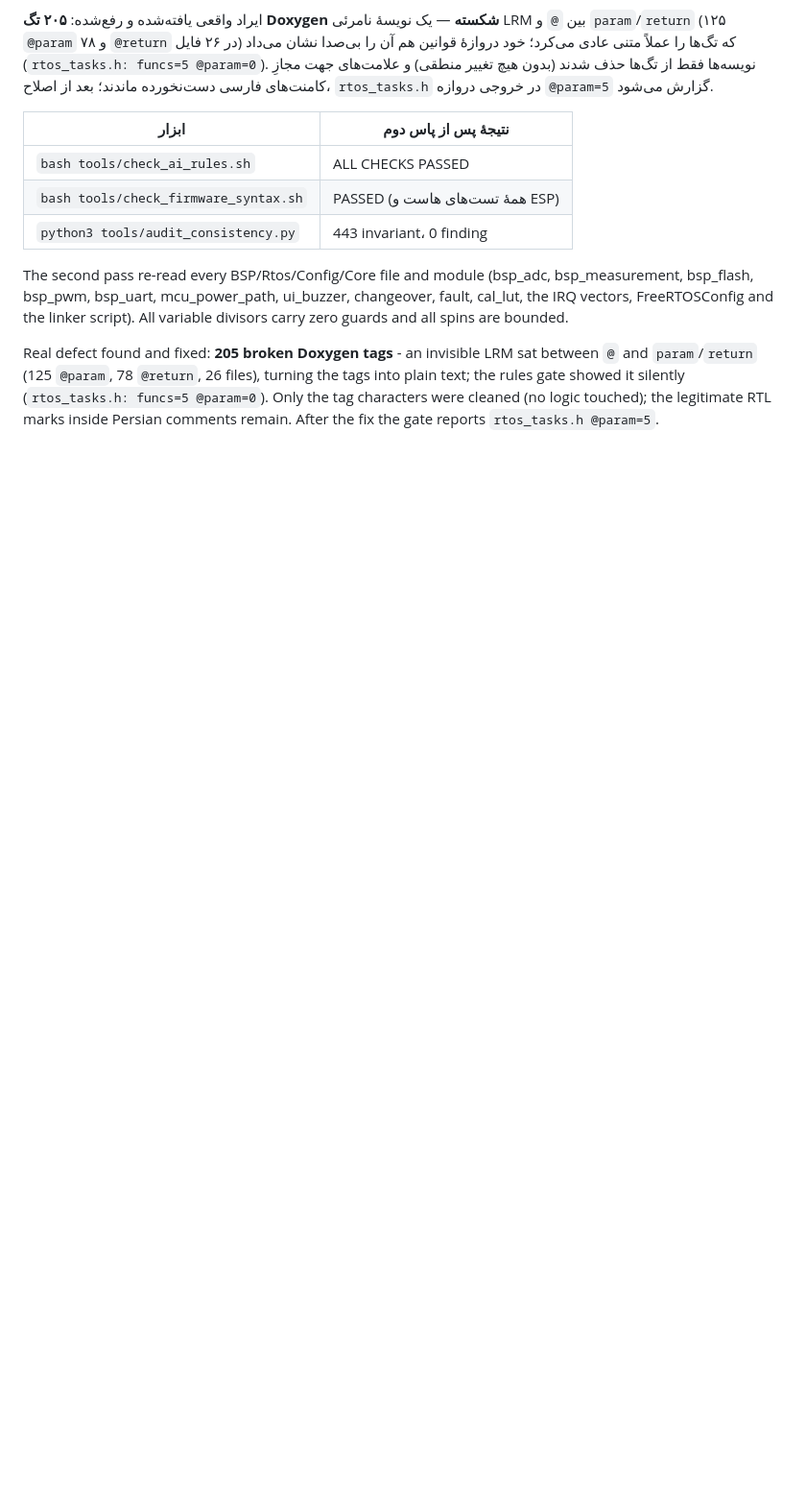
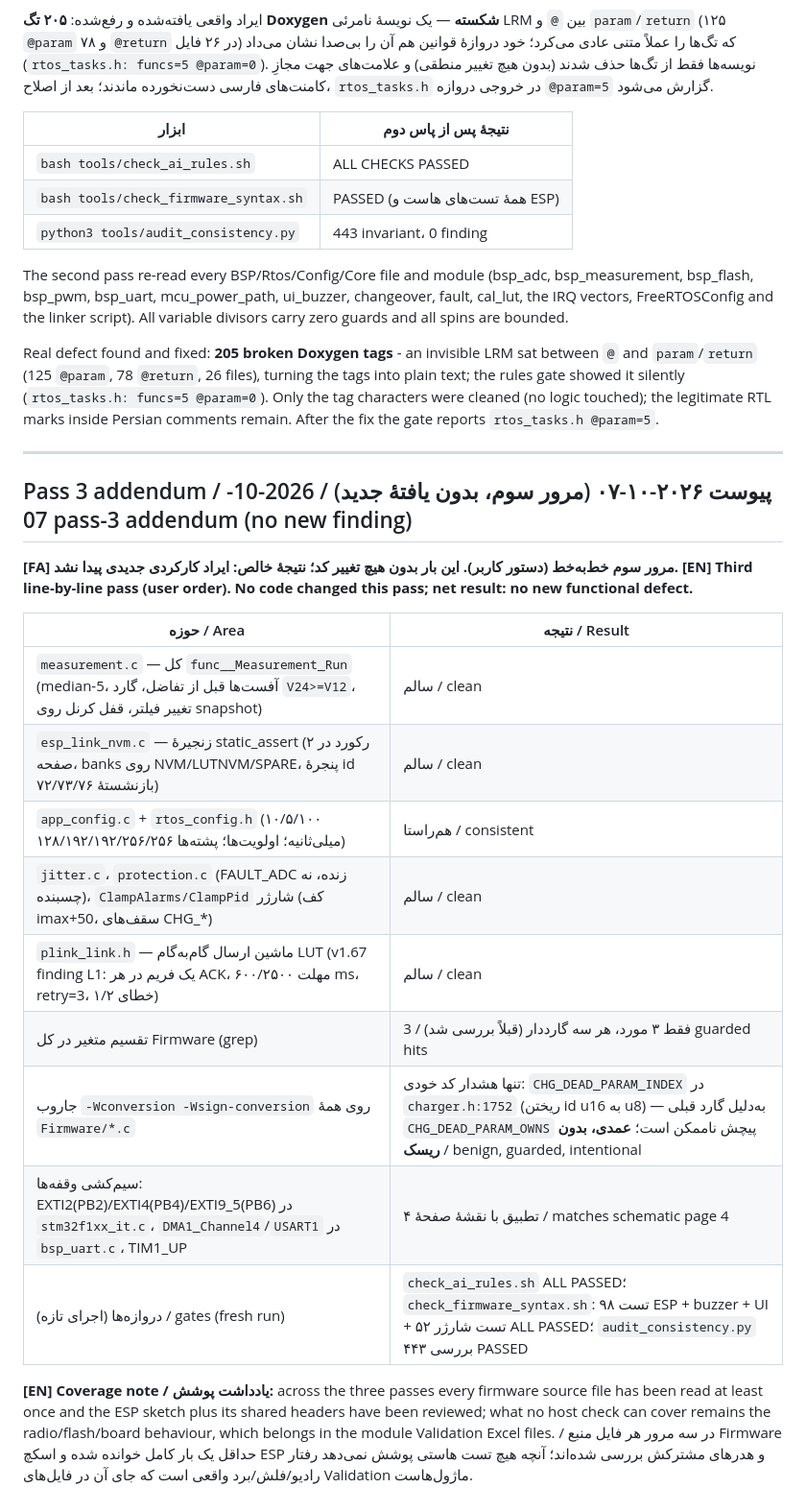
Before and after one commit to sargoliwork101-ui/ChangeOver, a Markdown page: Documentation/Audit_Report_2026-10-07.md, the part around the change. Shown at 96% size. Rendered like a GitHub page; blank space fills up the shorter version.

Commit message:
Pass 3 addendum (2026-10-07): third line-by-line review, no new defect found
[FA] مرور سوم خط‌به‌خط بدون یافتهٔ جدید؛ نتایج و پوشش در گزارش ممیزی ثبت شد.

Co-authored-by: arena-agent <297053741+arena-agent@users.noreply.github.com>

```diff
--- a/Documentation/Audit_Report_2026-10-07.md
+++ b/Documentation/Audit_Report_2026-10-07.md
@@ -105,3 +105,28 @@ turning the tags into plain text; the rules gate showed it silently
 (`rtos_tasks.h: funcs=5 @param=0`). Only the tag characters were cleaned (no
 logic touched); the legitimate RTL marks inside Persian comments remain. After
 the fix the gate reports `rtos_tasks.h @param=5`.
+
+---
+
+## Pass 3 addendum / پیوست ۲۰۲۶-۱۰-۰۷ (مرور سوم، بدون یافتهٔ جدید) / 2026-10-07 pass-3 addendum (no new finding)
+
+**[FA] مرور سوم خط‌به‌خط (دستور کاربر). این بار بدون هیچ تغییر کد؛ نتیجهٔ خالص: ایراد کارکردی جدیدی پیدا نشد.**
+**[EN] Third line-by-line pass (user order). No code changed this pass; net result: no new functional defect.**
+
+| حوزه / Area | نتیجه / Result |
+|---|---|
+| `measurement.c` — کل `func__Measurement_Run` (median-5، آفست‌ها قبل از تفاضل، گارد `V24>=V12`، تغییر فیلتر، قفل کرنل روی snapshot) | سالم / clean |
+| `esp_link_nvm.c` — زنجیرهٔ static_assert (۲ رکورد در صفحه، banks روی NVM/LUTNVM/SPARE، پنجرهٔ id بازنشستهٔ ۷۲/۷۳/۷۶) | سالم / clean |
+| `app_config.c` + `rtos_config.h` (۱۰/۵/۱۰۰ میلی‌ثانیه؛ اولویت‌ها؛ پشته‌ها ۱۲۸/۱۹۲/۱۹۲/۲۵۶/۲۵۶) | هم‌راستا / consistent |
+| `jitter.c`، `protection.c` (FAULT_ADC زنده، نه چسبنده)، `ClampAlarms/ClampPid` شارژر (کف imax+50، سقف‌های CHG_*) | سالم / clean |
+| `plink_link.h` — ماشین ارسال گام‌به‌گام LUT (v1.67 finding L1: یک فریم در هر ACK، مهلت ۶۰۰/۲۵۰۰ ms، retry=3، خطای ۱/۲) | سالم / clean |
+| تقسیم متغیر در کل Firmware (grep) | فقط ۳ مورد، هر سه گارددار (قبلاً بررسی شد) / 3 guarded hits |
+| جاروب `-Wconversion -Wsign-conversion` روی همهٔ `Firmware/*.c` | تنها هشدار کد خودی: `CHG_DEAD_PARAM_INDEX` در `charger.h:1752` (ریختن id u16 به u8) — به‌دلیل گارد قبلی `CHG_DEAD_PARAM_OWNS` پیچش ناممکن است؛ **عمدی، بدون ریسک** / benign, guarded, intentional |
+| سیم‌کشی وقفه‌ها: EXTI2(PB2)/EXTI4(PB4)/EXTI9_5(PB6) در `stm32f1xx_it.c`، `DMA1_Channel4`/`USART1` در `bsp_uart.c`، TIM1_UP | تطبیق با نقشهٔ صفحهٔ ۴ / matches schematic page 4 |
+| دروازه‌ها (اجرای تازه) / gates (fresh run) | `check_ai_rules.sh` ALL PASSED؛ `check_firmware_syntax.sh`: ۹۸ تست ESP + buzzer + UI + ۵۲ تست شارژر ALL PASSED؛ `audit_consistency.py` ۴۴۳ بررسی PASSED |
+
+**[EN] Coverage note / یادداشت پوشش:** across the three passes every firmware source file has been read at least
+once and the ESP sketch plus its shared headers have been reviewed; what no host check can cover remains the
+radio/flash/board behaviour, which belongs in the module Validation Excel files. / در سه مرور هر فایل منبع
+Firmware حداقل یک بار کامل خوانده شده و اسکچ ESP و هدرهای مشترکش بررسی شده‌اند؛ آنچه هیچ تست هاستی پوشش
+نمی‌دهد رفتار رادیو/فلش/برد واقعی است که جای آن در فایل‌های Validation ماژول‌هاست.
```
